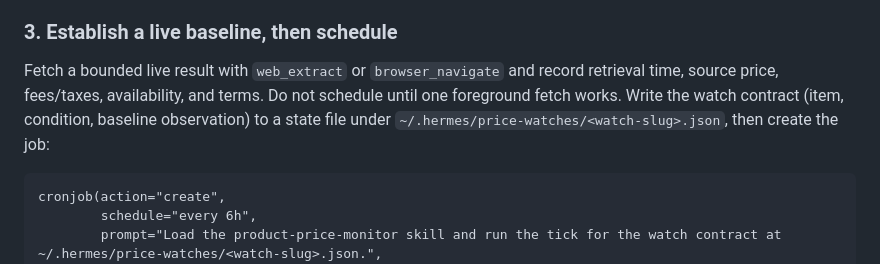
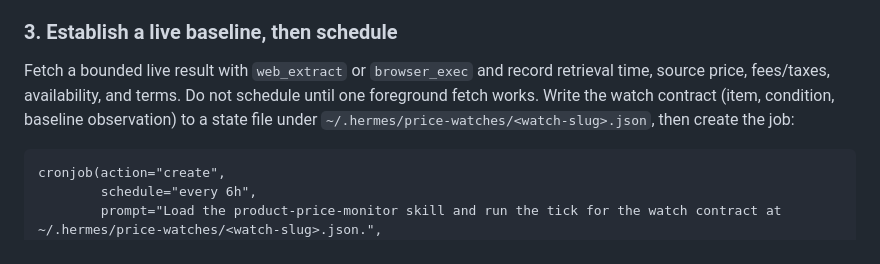
Before and after one commit to kitsiu1211-stack/hermes-skills, a Markdown page: product-price-monitor/SKILL.md, the part around the change. GitHub-like rendering.

Commit message:
双周同步 2026-W46: 更新 product-price-monitor (1 文件)

````diff
--- a/product-price-monitor/SKILL.md
+++ b/product-price-monitor/SKILL.md
@@ -37,7 +37,7 @@ Specify currency, all-in vs pre-tax price, maximum price, availability/stock rul
 
 ### 3. Establish a live baseline, then schedule
 
-Fetch a bounded live result with `web_extract` or `browser_navigate` and record retrieval time, source price, fees/taxes, availability, and terms. Do not schedule until one foreground fetch works. Write the watch contract (item, condition, baseline observation) to a state file under `~/.hermes/price-watches/<watch-slug>.json`, then create the job:
+Fetch a bounded live result with `web_extract` or `browser_exec` and record retrieval time, source price, fees/taxes, availability, and terms. Do not schedule until one foreground fetch works. Write the watch contract (item, condition, baseline observation) to a state file under `~/.hermes/price-watches/<watch-slug>.json`, then create the job:
 
 ```
 cronjob(action="create",
````
